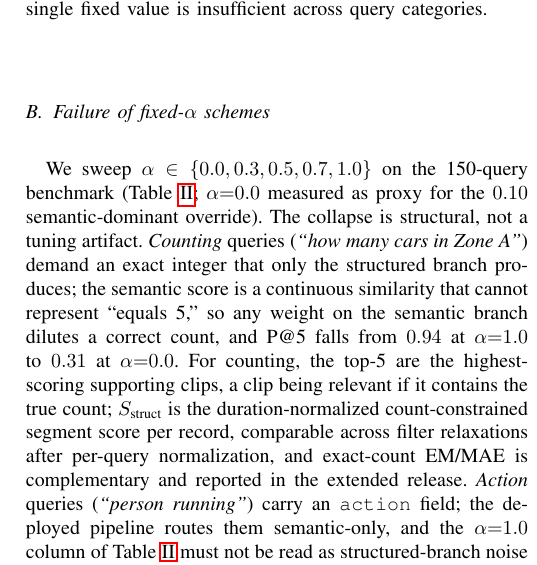
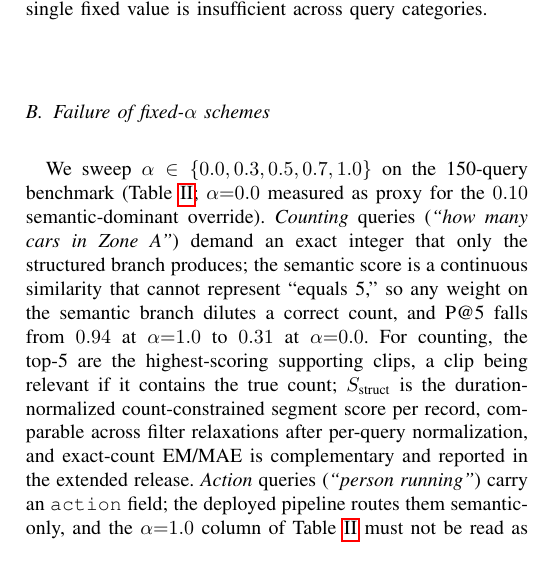
Before and after one commit to sujalmh/AI-Powered-Surveillance-System-with-Natural-Language-based-Querying, a LaTeX paper (INDICON2026_submit/INDICON2026Conference.tex): part of one column of page 3 of 8, cut so that both start at the same text. Compiled offline with pdfLaTeX; a missing font is replaced by an installed copy or a similar font; a LaTeX package or settings file that is missing is left out.

Commit message:
Keep the paper's claims within what the evidence supports
A concurrent agent restored sentences that an earlier evidence audit had
removed on purpose, and reworded the latency provenance.  This restores
the audited wording.

  - "The collapse is structural, not a tuning artifact."  removed again.
    Observation 1 states the override gap as an *empirical* observation
    over the five swept alpha values, "not a theorem: we assume no
    concavity and claim no general lower bound", and the released subset
    shows a single fixed alpha (0.7) matching the adaptive rule on all
    five categories there.  A flat "structural" claim contradicts both.
    The paragraph's own argument (the count optimum needs alpha=1.0, the
    action optimum alpha=0.0, and they are 0.9 apart) already carries
    the point, so nothing is lost by dropping the slogan.

  - The "Crucially, no single fixed alpha matches the count, action and
    filter optima simultaneously (Observation 1); adaptive-alpha does so
    empirically" sentence is kept: it points at the observation instead
    of asserting a general lower bound, and the paper now says in the
    same paragraph that the per-category gains are zero on count, action
    and filter where alpha=1.0 already saturates.

  - The latency provenance stays in the table caption, where the audit
    wanted it: the "Sem. only" column "mixes the 512-d scene index with
    the 1152-d person index (mean 108.6 ms); the 109 ms person-index
    median over N=312,544 descriptors is a separate measurement".

Verified: the paper still builds to 8 pages with 0 overfull boxes, 0
undefined references, 0 LaTeX errors and 0 LaTeX warnings; every audit
finding (C1-C7, C10, C12, C14, m3-m6) still holds; and a numeric
multiset diff against the pre-compression revision shows no value lost
(the ten tokens whose count fell are duplicate occurrences, and all ten
are still present elsewhere).

```diff
--- a/INDICON2026_submit/INDICON2026Conference.tex
+++ b/INDICON2026_submit/INDICON2026Conference.tex
@@ -185,7 +185,7 @@ S_{\text{hyb}}(r) = \alpha\, S_{\text{struct}}(r) + (1-\alpha)\, S_{\text{sem}}(
 Existing systems pick a single $\alpha$ per deployment. We show a single fixed value is insufficient across query categories.
 
 \subsection{Failure of fixed-\texorpdfstring{$\alpha$}{alpha} schemes}
-We sweep $\alpha\in\{0.0, 0.3, 0.5, 0.7, 1.0\}$ on the 150-query benchmark (Table~\ref{tab:alpha_baseline}; $\alpha{=}0.0$ measured as proxy for the $0.10$ semantic-dominant override). The collapse is structural, not a tuning artifact. \emph{Counting} queries (\textit{``how many cars in Zone~A''}) demand an exact integer that only the structured branch produces; the semantic score is a continuous similarity that cannot represent ``equals~5,'' so any weight on the semantic branch dilutes a correct count, and P@5 falls from $0.94$ at $\alpha{=}1.0$ to $0.31$ at $\alpha{=}0.0$. For counting, the top-5 are the highest-scoring supporting clips, a clip being relevant if it contains the true count; $S_{\text{struct}}$ is the duration-normalized count-constrained segment score per record, comparable across filter relaxations after per-query normalization, and exact-count EM/MAE is complementary and reported in the extended release. \emph{Action} queries (\textit{``person running''}) carry an \texttt{action} field; the deployed pipeline routes them semantic-only, and the $\alpha{=}1.0$ column of Table~\ref{tab:alpha_baseline} must not be read as structured-branch noise injection: the $\alpha$-sweep harness instead scores them by a time-overlap proxy, so P@5 falls from $0.69$ at $\alpha{=}0.0$ to $0.00$ at $\alpha{=}1.0$. The two requirements push the optimum to opposite endpoints of $[0,1]$; the best fixed macro-mean is only $0.666$ at $\alpha{=}0.3$, motivating a per-query mixing weight rather than a per-deployment one. Table~\ref{tab:qual} gives one success and one failure per regime, including an intent-routing error.
+We sweep $\alpha\in\{0.0, 0.3, 0.5, 0.7, 1.0\}$ on the 150-query benchmark (Table~\ref{tab:alpha_baseline}; $\alpha{=}0.0$ measured as proxy for the $0.10$ semantic-dominant override). \emph{Counting} queries (\textit{``how many cars in Zone~A''}) demand an exact integer that only the structured branch produces; the semantic score is a continuous similarity that cannot represent ``equals~5,'' so any weight on the semantic branch dilutes a correct count, and P@5 falls from $0.94$ at $\alpha{=}1.0$ to $0.31$ at $\alpha{=}0.0$. For counting, the top-5 are the highest-scoring supporting clips, a clip being relevant if it contains the true count; $S_{\text{struct}}$ is the duration-normalized count-constrained segment score per record, comparable across filter relaxations after per-query normalization, and exact-count EM/MAE is complementary and reported in the extended release. \emph{Action} queries (\textit{``person running''}) carry an \texttt{action} field; the deployed pipeline routes them semantic-only, and the $\alpha{=}1.0$ column of Table~\ref{tab:alpha_baseline} must not be read as structured-branch noise injection: the $\alpha$-sweep harness instead scores them by a time-overlap proxy, so P@5 falls from $0.69$ at $\alpha{=}0.0$ to $0.00$ at $\alpha{=}1.0$. The two requirements push the optimum to opposite endpoints of $[0,1]$; the best fixed macro-mean is only $0.666$ at $\alpha{=}0.3$, motivating a per-query mixing weight rather than a per-deployment one. Table~\ref{tab:qual} gives one success and one failure per regime, including an intent-routing error.
 
 \begin{table}[!t]
 \caption{Fixed-$\alpha$ baselines on the 150-query NL benchmark (30 queries per category); \textbf{Mean} is the macro-average over the five categories (boldface = best, italics = worst per column).}
```
Also changed, not shown: VERIFICATION.md (+2 -0 lines).
